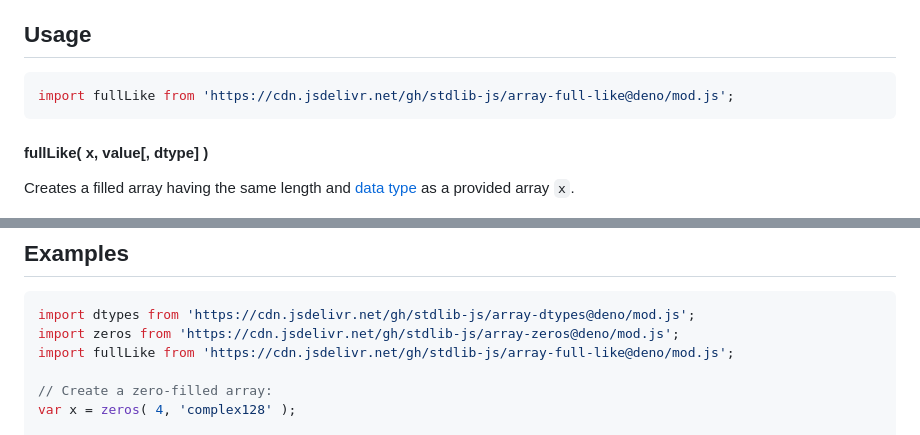
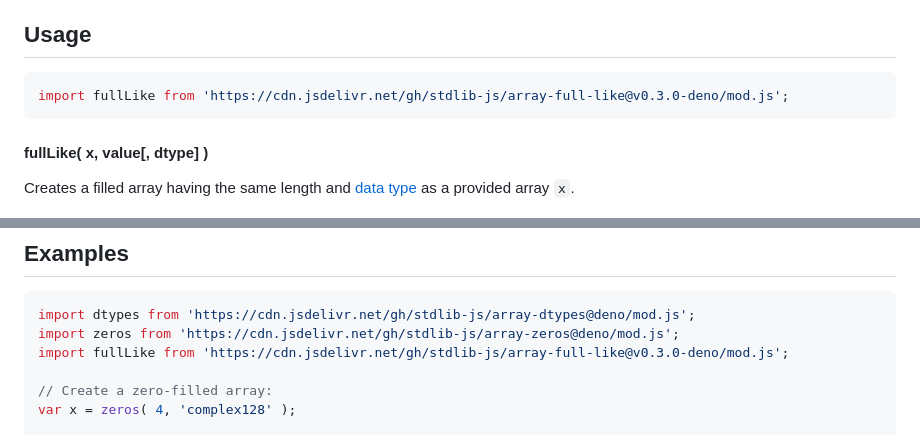
Before and after one commit to stdlib-js/array-full-like, a Markdown page: README.md, 2 parts joined by grey strips. GitHub-like rendering.

Commit message:
Update README.md for Deno bundle v0.3.0

````diff
--- a/README.md
+++ b/README.md
@@ -52,7 +52,7 @@ limitations under the License.
 ## Usage
 
 ```javascript
-import fullLike from 'https://cdn.jsdelivr.net/gh/stdlib-js/array-full-like@deno/mod.js';
+import fullLike from 'https://cdn.jsdelivr.net/gh/stdlib-js/array-full-like@v0.3.0-deno/mod.js';
 ```
 
 #### fullLike( x, value\[, dtype] )
@@ -102,7 +102,7 @@ var arr = fullLike( x, 1, 'int32' );
 ```javascript
 import dtypes from 'https://cdn.jsdelivr.net/gh/stdlib-js/array-dtypes@deno/mod.js';
 import zeros from 'https://cdn.jsdelivr.net/gh/stdlib-js/array-zeros@deno/mod.js';
-import fullLike from 'https://cdn.jsdelivr.net/gh/stdlib-js/array-full-like@deno/mod.js';
+import fullLike from 'https://cdn.jsdelivr.net/gh/stdlib-js/array-full-like@v0.3.0-deno/mod.js';
 
 // Create a zero-filled array:
 var x = zeros( 4, 'complex128' );
````
